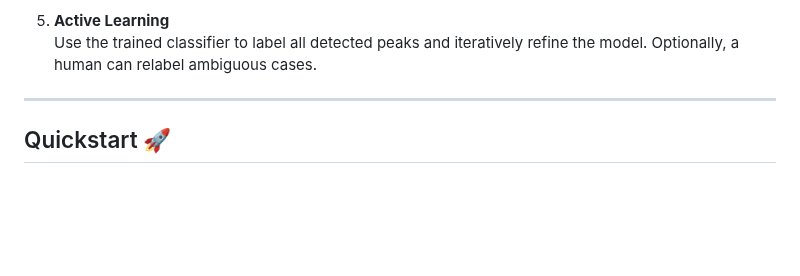
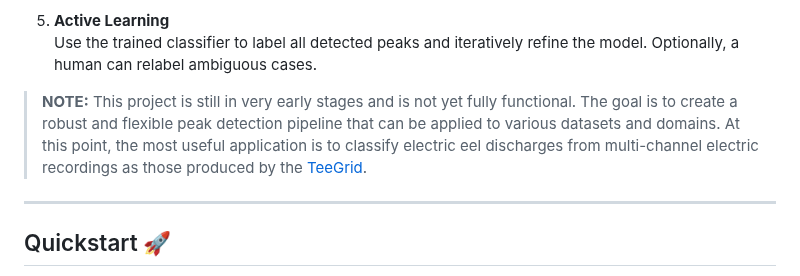
Before and after one commit to weygoldt/deep_peak_sieve, a Markdown page: README.md, the part around the change. Drawn GitHub-style; blank space fills up the shorter version.

Commit message:
update todo list

```diff
--- a/README.md
+++ b/README.md
@@ -24,6 +24,13 @@ This project aims to provide a peak detection algorithm that is robust to noise
 
 5. **Active Learning**
    Use the trained classifier to label all detected peaks and iteratively refine the model. Optionally, a human can relabel ambiguous cases.
+
+> **NOTE:** This project is still in very early stages and is not yet fully
+> functional. The goal is to create a robust and flexible peak detection
+> pipeline that can be applied to various datasets and domains. At this point,
+> the most useful application is to classify electric eel discharges from
+> multi-channel electric recordings as those produced by the
+> [TeeGrid](https://github.com/janscience/TeeGrid).
 
 ---
 
```
